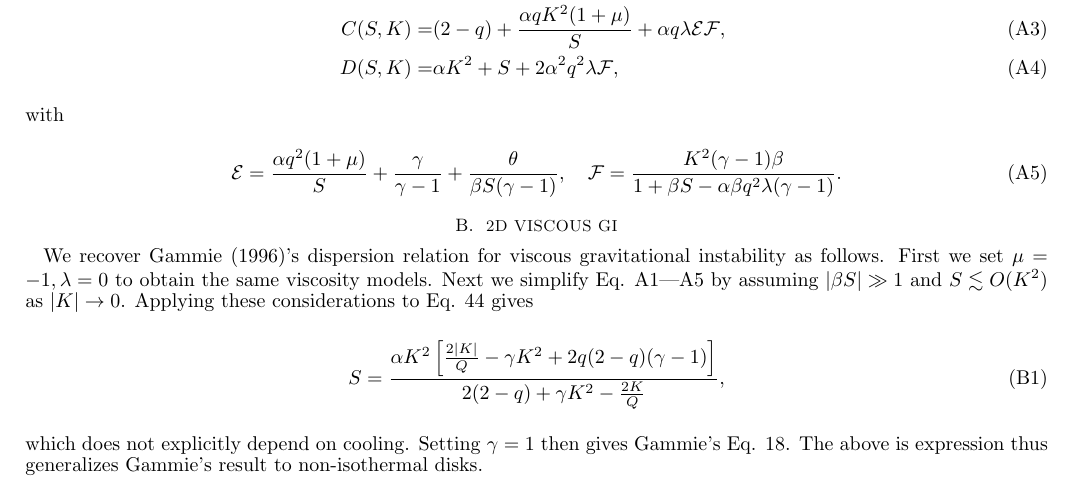
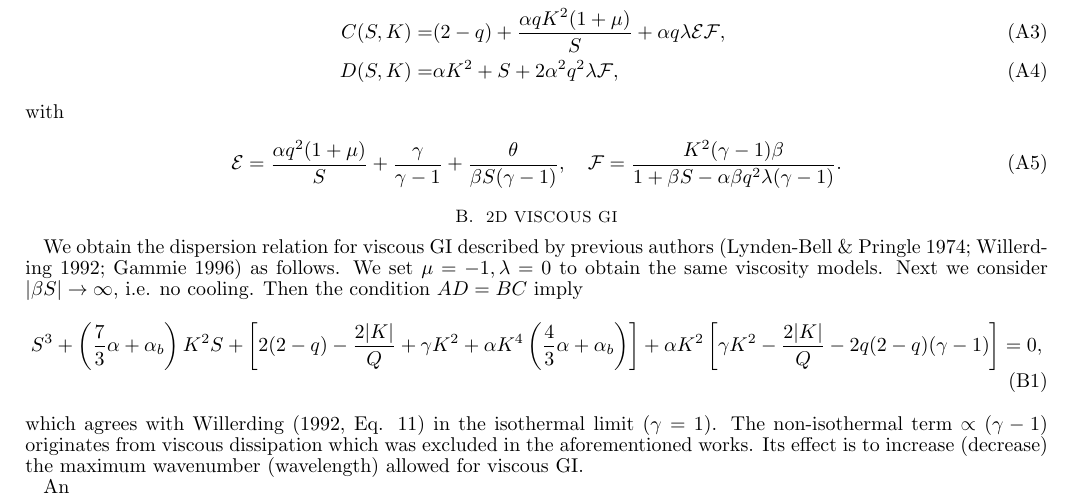
Before and after one commit to minkailin/viscsg, a LaTeX document (paper/paper3d.tex, which reads paper/appendix3d.tex): part of page 8 of 9, cut so that both start at the same text. Compiled offline with pdfLaTeX.

Commit message:
re-doing appendix B

```diff
--- a/paper/appendix3d.tex
+++ b/paper/appendix3d.tex
@@ -18,22 +18,41 @@ with
 \end{align}
 
 \section{2D viscous GI} \label{gammie_check}
-We recover \cite{gammie96}'s dispersion relation
-for viscous gravitational instability as follows. First we set
-$\mu=-1, \lambda=0$ to obtain the same viscosity models. Next we
-simplify Eq. \ref{bigA}---\ref{bigF} by assuming $|\beta S |\gg 1$
+We obtain the dispersion relation for viscous GI described by
+previous authors \citep{lynden-bell74,willerding92,gammie96} as
+follows. We set $\mu=-1, \lambda=0$ to obtain the same viscosity
+models. Next we consider $|\beta S|\to \infty$, i.e. no cooling. Then
+the condition $AD = BC$ imply
+\begin{align}
+  S^3 + \left(\frac{7}{3}\alpha + \alpha_b\right)K^2S + \left[2(2-q) -
+    \frac{2|K|}{Q} + \gamma K^2 + \alpha K^4 \left(\frac{4}{3}\alpha +
+    \alpha_b\right)\right] + \alpha K^2 \left[\gamma K^2 -
+    \frac{2|K|}{Q} - 2q(2-q)(\gamma-1)\right]=0,
+\end{align}
+which agrees with \citet[Eq. 11]{willerding92} in the isothermal
+limit ($\gamma=1$). The non-isothermal term $\propto (\gamma-1)$
+originates from viscous dissipation which was excluded in the
+aforementioned works. Its effect is to increase
+(decrease) the maximum wavenumber (wavelength) allowed for viscous
+GI.
+
+An
+
+%We recover \cite{gammie96}'s dispersion relation
+%for viscous gravitational instability as follows.  Next we
+%simplify Eq. \ref{bigA}---\ref{bigF} by assuming $|\beta S |\gg 1$
 %This will turn out to be equivalent to $\beta\gg 1$, i.e. the
 %adiabatic limit.
-and $S\lesssim O(K^2)$ as $|K|\to 0$. Applying these considerations to
-Eq. \ref{thindisk} gives
-\begin{align}
-  S = \frac{\alpha K^2\left[\frac{2|K|}{Q} - \gamma K^2 +
-      2q(2-q)(\gamma-1)\right]}{2(2-q) + \gamma K^2 - \frac{2K}{Q}},
-\end{align}
-which does not explicitly depend on cooling.
-Setting $\gamma=1$ then gives \citeauthor{gammie96}'s Eq. 18. The above
-is expression thus generalizes \citeauthor{gammie96}'s result to
-non-isothermal disks.
+%and $S\lesssim O(K^2)$ as $|K|\to 0$. Applying these considerations to
+%Eq. \ref{thindisk} gives
+%\begin{align}
+%  S = \frac{\alpha K^2\left[\frac{2|K|}{Q} - \gamma K^2 +
+%      2q(2-q)(\gamma-1)\right]}{2(2-q) + \gamma K^2 - \frac{2K}{Q}},
+%\end{align}
+%which does not explicitly depend on cooling.
+%Setting $\gamma=1$ then gives \citeauthor{gammie96}'s Eq. 18. The above
+%is expression thus generalizes \citeauthor{gammie96}'s result to
+%non-isothermal disks.
 
 %cooling is not the physical cause of instability
 
```
Also changed, not shown: paper/paper3d.tex (+25 -5 lines).
